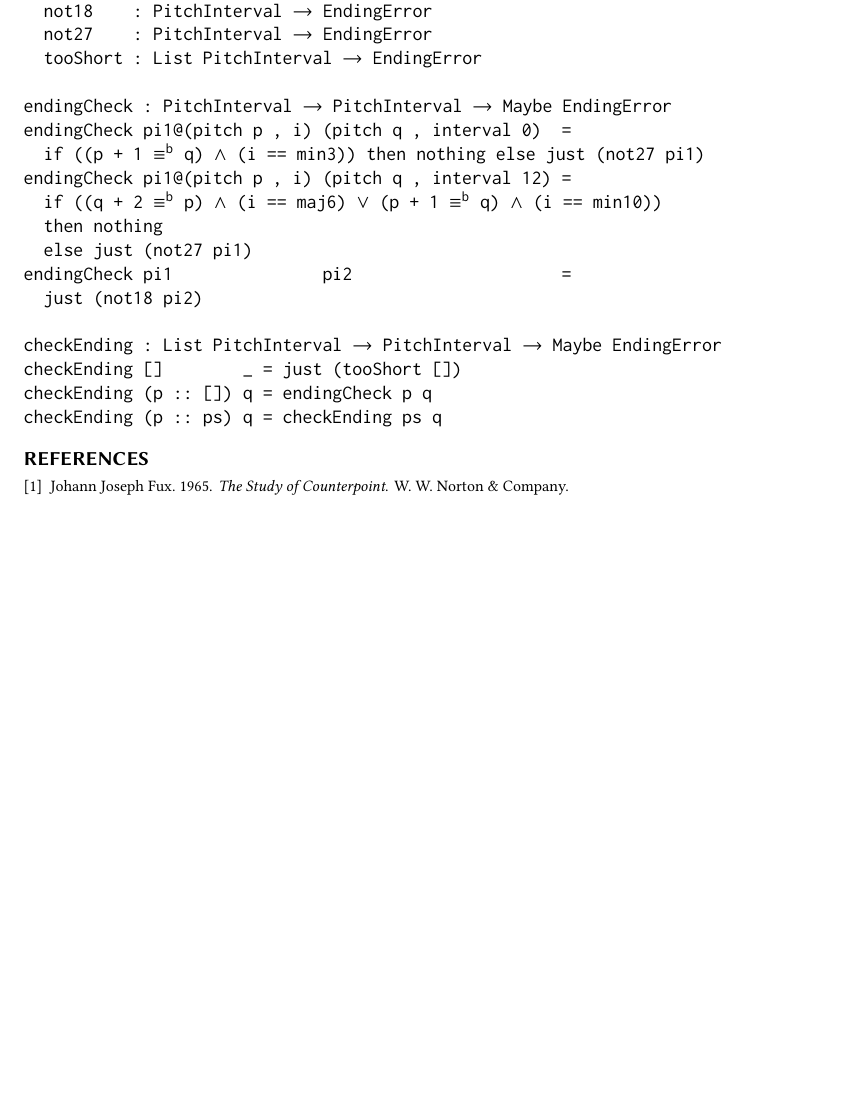
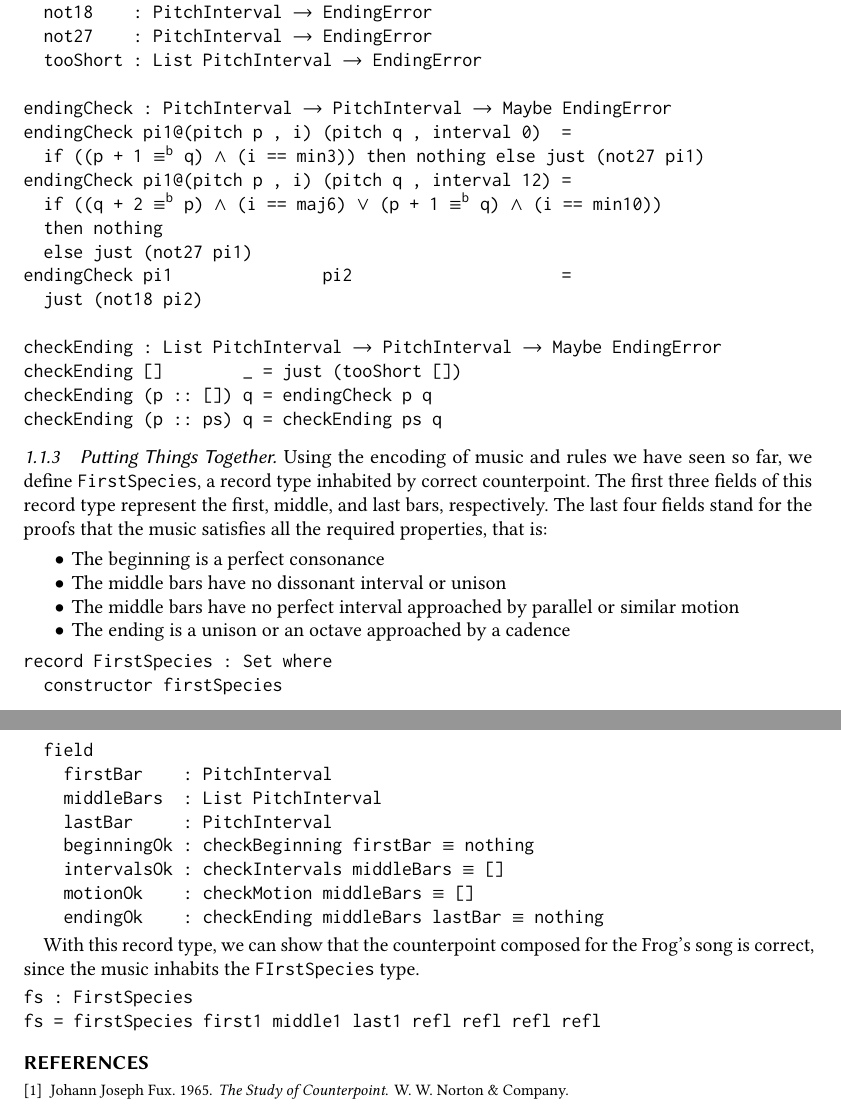
Before and after one commit to halfaya/MusicTools, a LaTeX paper (doc/icfp20/paper.tex, which reads doc/icfp20/counterpoint.tex): part of page 3 of 3 before the commit and two parts of pages 3 and 4 of 4 after it, the two joined at a grey line, cut so that both start at the same text, the shorter picture padded with empty space. Compiled offline with pdfLaTeX.

Commit message:
explain FirstSpecies record type

```diff
--- a/doc/icfp20/counterpoint.tex
+++ b/doc/icfp20/counterpoint.tex
@@ -152,3 +165,43 @@ checkEnding []        \_ = just (tooShort [])
 checkEnding (p :: []) q = endingCheck p q
 checkEnding (p :: ps) q = checkEnding ps q
 \end{alltt}
+
+\subsubsection{Putting Things Together}
+
+Using the encoding of music and rules we have seen so far,
+we define \texttt{FirstSpecies}, a record type inhabited by correct
+counterpoint.
+The first three fields of this record type represent the first, middle,
+and last bars, respectively.
+The last four fields stand for the proofs that the music satisfies
+all the required properties, that is:
+
+\begin{itemize}
+  \item The beginning is a perfect consonance
+  \item The middle bars have no dissonant interval or unison
+  \item The middle bars have no perfect interval approached by
+    parallel or similar motion
+  \item The ending is a unison or an octave approached by a cadence
+\end{itemize}
+
+\begin{alltt}
+record FirstSpecies : Set where
+  constructor firstSpecies
+  field
+    firstBar    : PitchInterval
+    middleBars  : List PitchInterval
+    lastBar     : PitchInterval
+    beginningOk : checkBeginning firstBar \(\equiv\) nothing
+    intervalsOk : checkIntervals middleBars \(\equiv\) []
+    motionOk    : checkMotion middleBars \(\equiv\) []
+    endingOk    : checkEnding middleBars lastBar \(\equiv\) nothing
+\end{alltt}
+
+With this record type, we can show that the counterpoint composed
+for the Frog's song is correct, since the music inhabits the
+\texttt{FIrstSpecies} type.
+
+\begin{alltt}
+fs : FirstSpecies
+fs = firstSpecies first1 middle1 last1 refl refl refl refl
+\end{alltt}
```
Also changed, not shown: doc/icfp20/counterpoint.tex (55 more changed lines), 2 other files.
